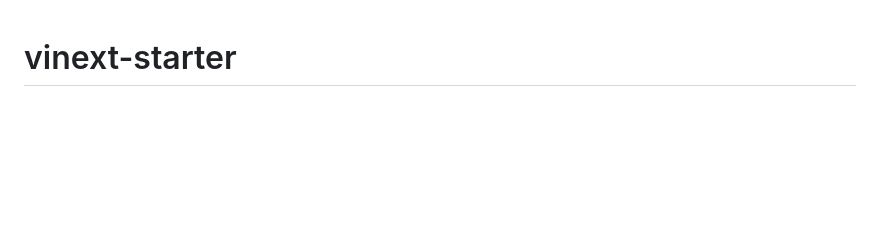
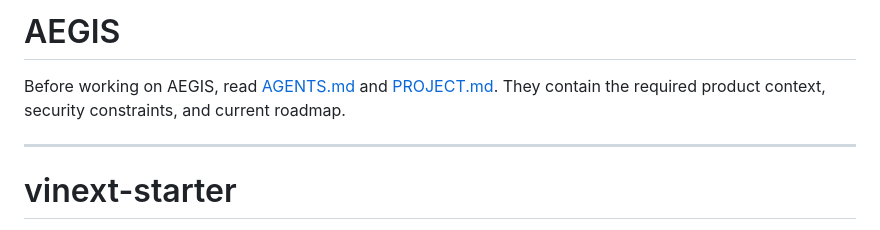
Before and after one commit to nehitha-ss/aegis-agent-security, a Markdown page: README.md, the part around the change. GitHub-like rendering; blank space fills up the shorter version.

```diff
--- a/README.md
+++ b/README.md
@@ -1,3 +1,9 @@
+# AEGIS
+
+Before working on AEGIS, read [AGENTS.md](./AGENTS.md) and [PROJECT.md](./PROJECT.md). They contain the required product context, security constraints, and current roadmap.
+
+---
+
 # vinext-starter
 
 A clean full-stack starter running on [vinext](https://github.com/cloudflare/vinext), with optional Cloudflare D1 and Drizzle support.
```
Also changed, not shown: AGENTS.md (added, +15 -0 lines), PROJECT.md (added, +204 -0 lines).
